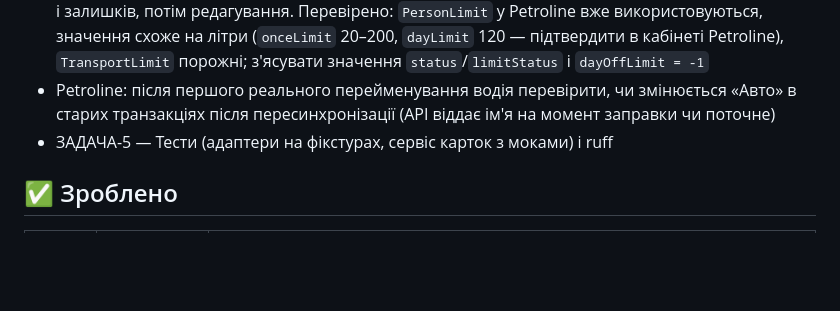
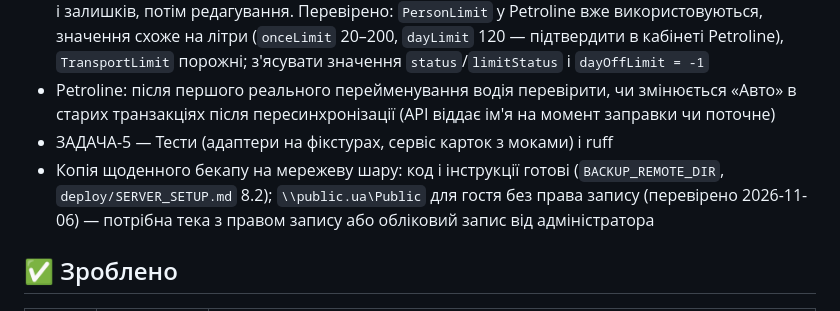
Before and after one commit to lisivka/fuelcards, a Markdown page: docs/TASKS.md, the part around the change. Drawn GitHub-style; blank space fills up the shorter version.

Commit message:
TASKS: відкладено копію бекапу на мережеву шару
\public.ua\Public для гостя без права запису (перевірено 2026-11-06);
код і інструкції лишаються, BACKUP_REMOTE_DIR порожній.

Co-Authored-By: Claude Opus 5.5 <noreply@anthropic.com>

```diff
--- a/docs/TASKS.md
+++ b/docs/TASKS.md
@@ -23,6 +23,7 @@ _(немає)_
 - ЗАДАЧА-4б — редагування лімітів (перевірка запису на тестовій картці — з дозволу; формати запису UkrNafta і поля Petroline — у `PROJECT.md`; з'ясувати: що означає `limitBalance` = 0 і значення ліміту 0 в UkrNafta, як змінювати `PersonLimit` у Petroline, чи можна фільтрувати `PersonLimit/list` за водієм). Вихідний опис ЗАДАЧІ-4: UkrNafta — ліміти на картку, API підтримує (`GET /cards/{cardId}/limits`, `POST .../limits/create`, `POST .../limits/{limitId}/update`, `DELETE .../limits/{limitId}/delete`, довідник типів `GET /common/limits/types`; формат тіл з'ясувати перевіркою) і Petroline — ліміт на водія (`PersonLimit`), див. рішення 004; спершу перегляд лімітів і залишків, потім редагування. Перевірено: `PersonLimit` у Petroline вже використовуються, значення схоже на літри (`onceLimit` 20–200, `dayLimit` 120 — підтвердити в кабінеті Petroline), `TransportLimit` порожні; з'ясувати значення `status`/`limitStatus` і `dayOffLimit = -1`
 - Petroline: після першого реального перейменування водія перевірити, чи змінюється «Авто» в старих транзакціях після пересинхронізації (API віддає ім'я на момент заправки чи поточне)
 - ЗАДАЧА-5 — Тести (адаптери на фікстурах, сервіс карток з моками) і ruff
+- Копія щоденного бекапу на мережеву шару: код і інструкції готові (`BACKUP_REMOTE_DIR`, `deploy/SERVER_SETUP.md` 8.2); `\\public.ua\Public` для гостя без права запису (перевірено 2026-11-06) — потрібна тека з правом запису або обліковий запис від адміністратора
 
 ## ✅ Зроблено
 | Дата | Задача | Результат |
```
